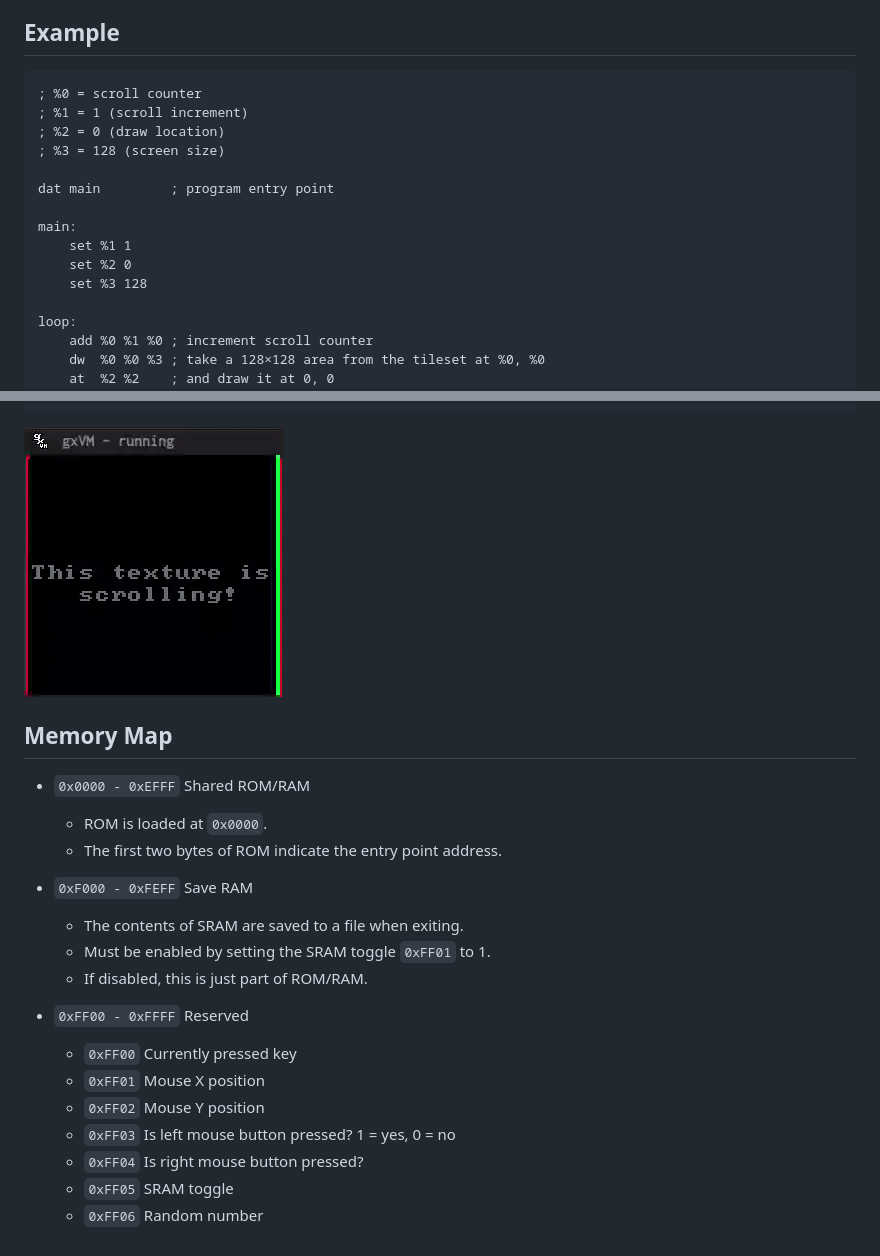
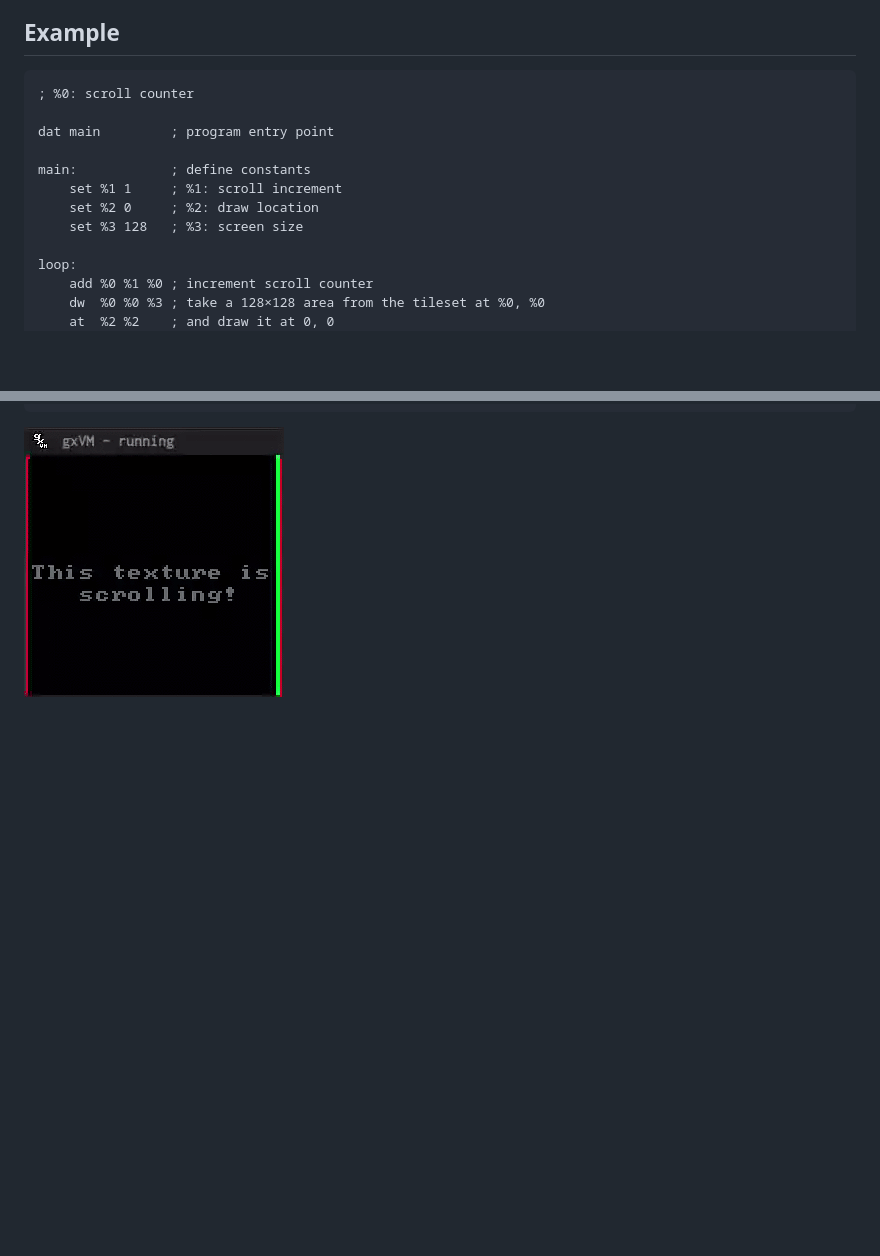
Before and after one commit to gtrxAC/gxarch, a Markdown page: README.md, 2 parts joined by grey strips. Rendered like a GitHub page; blank space fills up the shorter version.

Commit message:
🧹 Code improvements

````diff
--- a/README.md
+++ b/README.md
@@ -10,17 +10,14 @@
 ## Example
 
 ```
-; %0 = scroll counter
-; %1 = 1 (scroll increment)
-; %2 = 0 (draw location)
-; %3 = 128 (screen size)
+; %0: scroll counter
 
 dat main         ; program entry point
 
-main:
-	set %1 1
-	set %2 0
-	set %3 128
+main:            ; define constants
+	set %1 1     ; %1: scroll increment
+	set %2 0     ; %2: draw location
+	set %3 128   ; %3: screen size
 
 loop:
 	add %0 %1 %0 ; increment scroll counter
@@ -30,23 +27,3 @@ loop:
 	jmp loop
 ```
 ![](assets/example.gif)
-
-
-## Memory Map
-* `0x0000 - 0xEFFF` Shared ROM/RAM
-  * ROM is loaded at `0x0000`.
-  * The first two bytes of ROM indicate the entry point address.
-
-* `0xF000 - 0xFEFF` Save RAM
-  * The contents of SRAM are saved to a file when exiting.
-  * Must be enabled by setting the SRAM toggle `0xFF01` to 1.
-  * If disabled, this is just part of ROM/RAM.
-
-* `0xFF00 - 0xFFFF` Reserved
-  * `0xFF00` Currently pressed key
-  * `0xFF01` Mouse X position
-  * `0xFF02` Mouse Y position
-  * `0xFF03` Is left mouse button pressed? 1 = yes, 0 = no
-  * `0xFF04` Is right mouse button pressed?
-  * `0xFF05` SRAM toggle
-  * `0xFF06` Random number
````
Also changed, not shown: assets/tileset.png, examples/hello.png (deleted), examples/key.png (deleted), examples/mouse.png (deleted), 5 other files.
